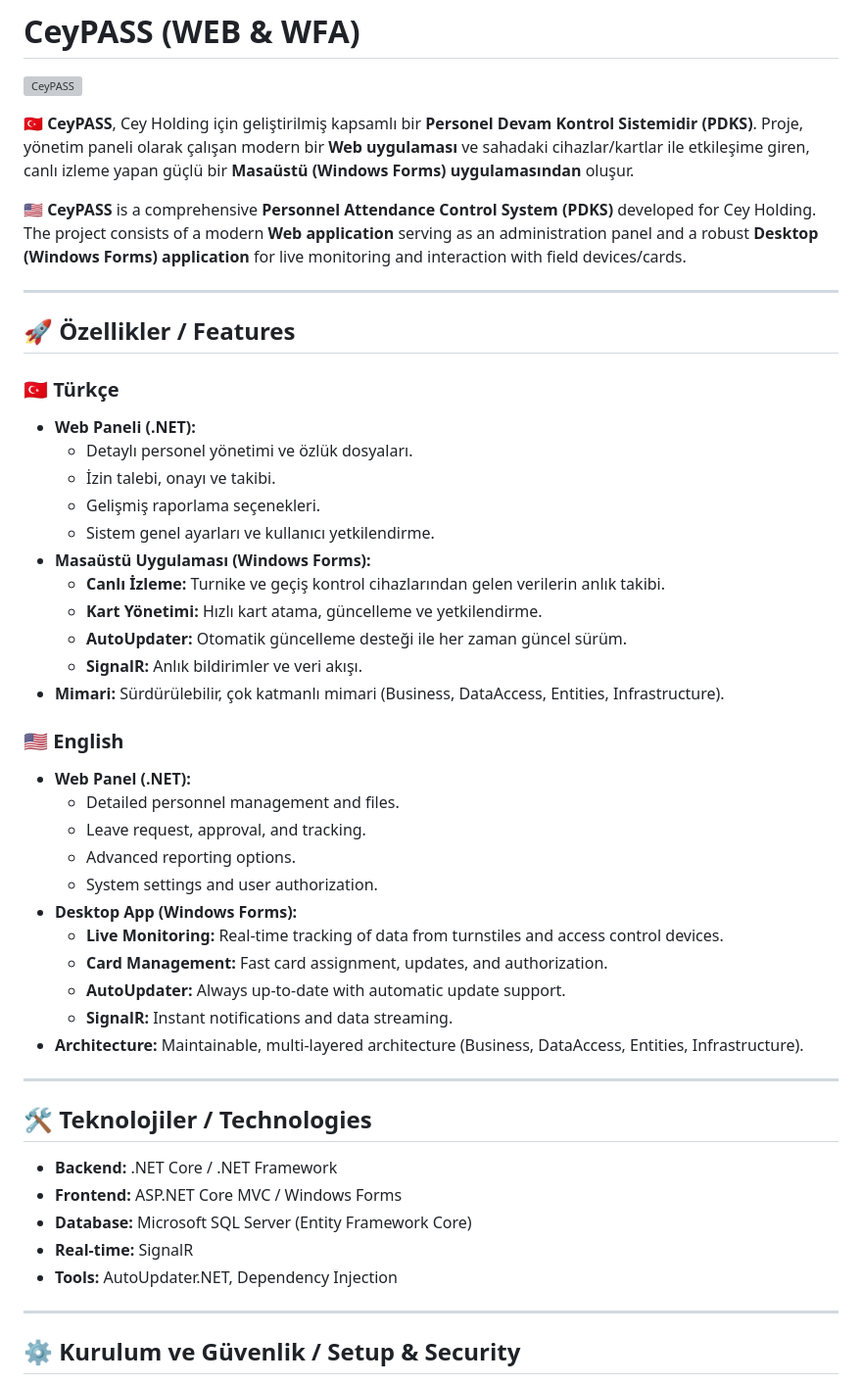
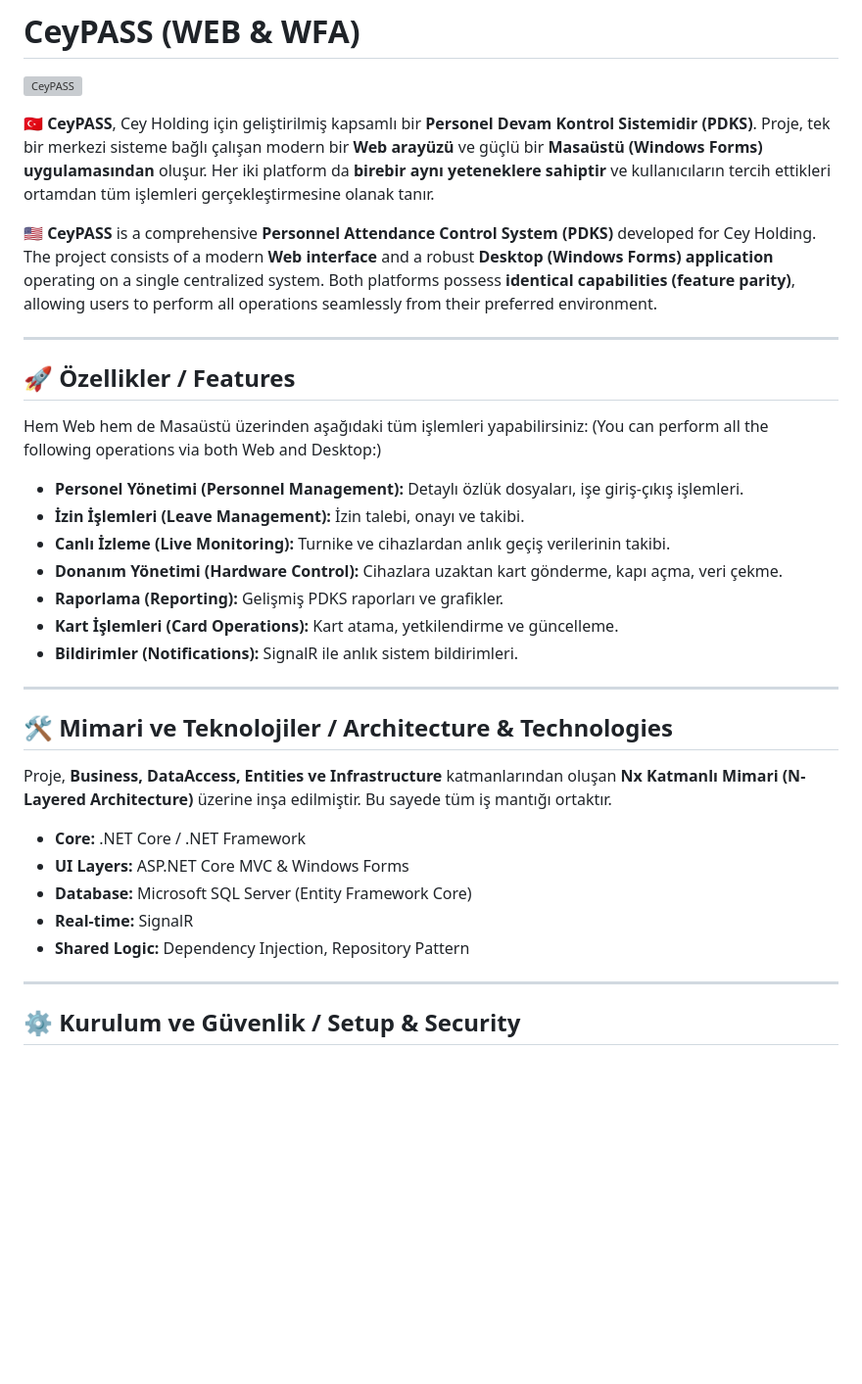
Before and after one commit to tahirkoca/CeyPASS-Web-WFA-, a Markdown page: README.md, the part around the change. Shown at 98% size. Rendered like a GitHub page; blank space fills up the shorter version; grey boxes are pictures that could not be loaded.

Commit message:
Docs: Updated README to emphasize feature parity between Web and WFA

```diff
--- a/README.md
+++ b/README.md
@@ -2,49 +2,40 @@
 
 ![CeyPASS](https://placeholder.com) <!-- Proje logosu varsa buraya eklenebilir -->
 
-🇹🇷 **CeyPASS**, Cey Holding için geliştirilmiş kapsamlı bir **Personel Devam Kontrol Sistemidir (PDKS)**. Proje, yönetim paneli olarak çalışan modern bir **Web uygulaması** ve sahadaki cihazlar/kartlar ile etkileşime giren, canlı izleme yapan güçlü bir **Masaüstü (Windows Forms) uygulamasından** oluşur.
+🇹🇷 **CeyPASS**, Cey Holding için geliştirilmiş kapsamlı bir **Personel Devam Kontrol Sistemidir (PDKS)**.
+Proje, tek bir merkezi sisteme bağlı çalışan modern bir **Web arayüzü** ve güçlü bir **Masaüstü (Windows Forms) uygulamasından** oluşur.
+Her iki platform da **birebir aynı yeteneklere sahiptir** ve kullanıcıların tercih ettikleri ortamdan tüm işlemleri gerçekleştirmesine olanak tanır.
 
-🇺🇸 **CeyPASS** is a comprehensive **Personnel Attendance Control System (PDKS)** developed for Cey Holding. The project consists of a modern **Web application** serving as an administration panel and a robust **Desktop (Windows Forms) application** for live monitoring and interaction with field devices/cards.
+🇺🇸 **CeyPASS** is a comprehensive **Personnel Attendance Control System (PDKS)** developed for Cey Holding.
+The project consists of a modern **Web interface** and a robust **Desktop (Windows Forms) application** operating on a single centralized system.
+Both platforms possess **identical capabilities (feature parity)**, allowing users to perform all operations seamlessly from their preferred environment.
 
 ---
 
 ## 🚀 Özellikler / Features
 
-### 🇹🇷 Türkçe
-*   **Web Paneli (.NET):**
-    *   Detaylı personel yönetimi ve özlük dosyaları.
-    *   İzin talebi, onayı ve takibi.
-    *   Gelişmiş raporlama seçenekleri.
-    *   Sistem genel ayarları ve kullanıcı yetkilendirme.
-*   **Masaüstü Uygulaması (Windows Forms):**
-    *   **Canlı İzleme:** Turnike ve geçiş kontrol cihazlarından gelen verilerin anlık takibi.
-    *   **Kart Yönetimi:** Hızlı kart atama, güncelleme ve yetkilendirme.
-    *   **AutoUpdater:** Otomatik güncelleme desteği ile her zaman güncel sürüm.
-    *   **SignalR:** Anlık bildirimler ve veri akışı.
-*   **Mimari:** Sürdürülebilir, çok katmanlı mimari (Business, DataAccess, Entities, Infrastructure).
+Hem Web hem de Masaüstü üzerinden aşağıdaki tüm işlemleri yapabilirsiniz:
+(You can perform all the following operations via both Web and Desktop:)
 
-### 🇺🇸 English
-*   **Web Panel (.NET):**
-    *   Detailed personnel management and files.
-    *   Leave request, approval, and tracking.
-    *   Advanced reporting options.
-    *   System settings and user authorization.
-*   **Desktop App (Windows Forms):**
-    *   **Live Monitoring:** Real-time tracking of data from turnstiles and access control devices.
-    *   **Card Management:** Fast card assignment, updates, and authorization.
-    *   **AutoUpdater:** Always up-to-date with automatic update support.
-    *   **SignalR:** Instant notifications and data streaming.
-*   **Architecture:** Maintainable, multi-layered architecture (Business, DataAccess, Entities, Infrastructure).
+*   **Personel Yönetimi (Personnel Management):** Detaylı özlük dosyaları, işe giriş-çıkış işlemleri.
+*   **İzin İşlemleri (Leave Management):** İzin talebi, onayı ve takibi.
+*   **Canlı İzleme (Live Monitoring):** Turnike ve cihazlardan anlık geçiş verilerinin takibi.
+*   **Donanım Yönetimi (Hardware Control):** Cihazlara uzaktan kart gönderme, kapı açma, veri çekme.
+*   **Raporlama (Reporting):** Gelişmiş PDKS raporları ve grafikler.
+*   **Kart İşlemleri (Card Operations):** Kart atama, yetkilendirme ve güncelleme.
+*   **Bildirimler (Notifications):** SignalR ile anlık sistem bildirimleri.
 
 ---
 
-## 🛠 Teknolojiler / Technologies
+## 🛠 Mimari ve Teknolojiler / Architecture & Technologies
 
-*   **Backend:** .NET Core / .NET Framework
-*   **Frontend:** ASP.NET Core MVC / Windows Forms
+Proje, **Business, DataAccess, Entities ve Infrastructure** katmanlarından oluşan **Nx Katmanlı Mimari (N-Layered Architecture)** üzerine inşa edilmiştir. Bu sayede tüm iş mantığı ortaktır.
+
+*   **Core:** .NET Core / .NET Framework
+*   **UI Layers:** ASP.NET Core MVC & Windows Forms
 *   **Database:** Microsoft SQL Server (Entity Framework Core)
 *   **Real-time:** SignalR
-*   **Tools:** AutoUpdater.NET, Dependency Injection
+*   **Shared Logic:** Dependency Injection, Repository Pattern
 
 ---
 
```
